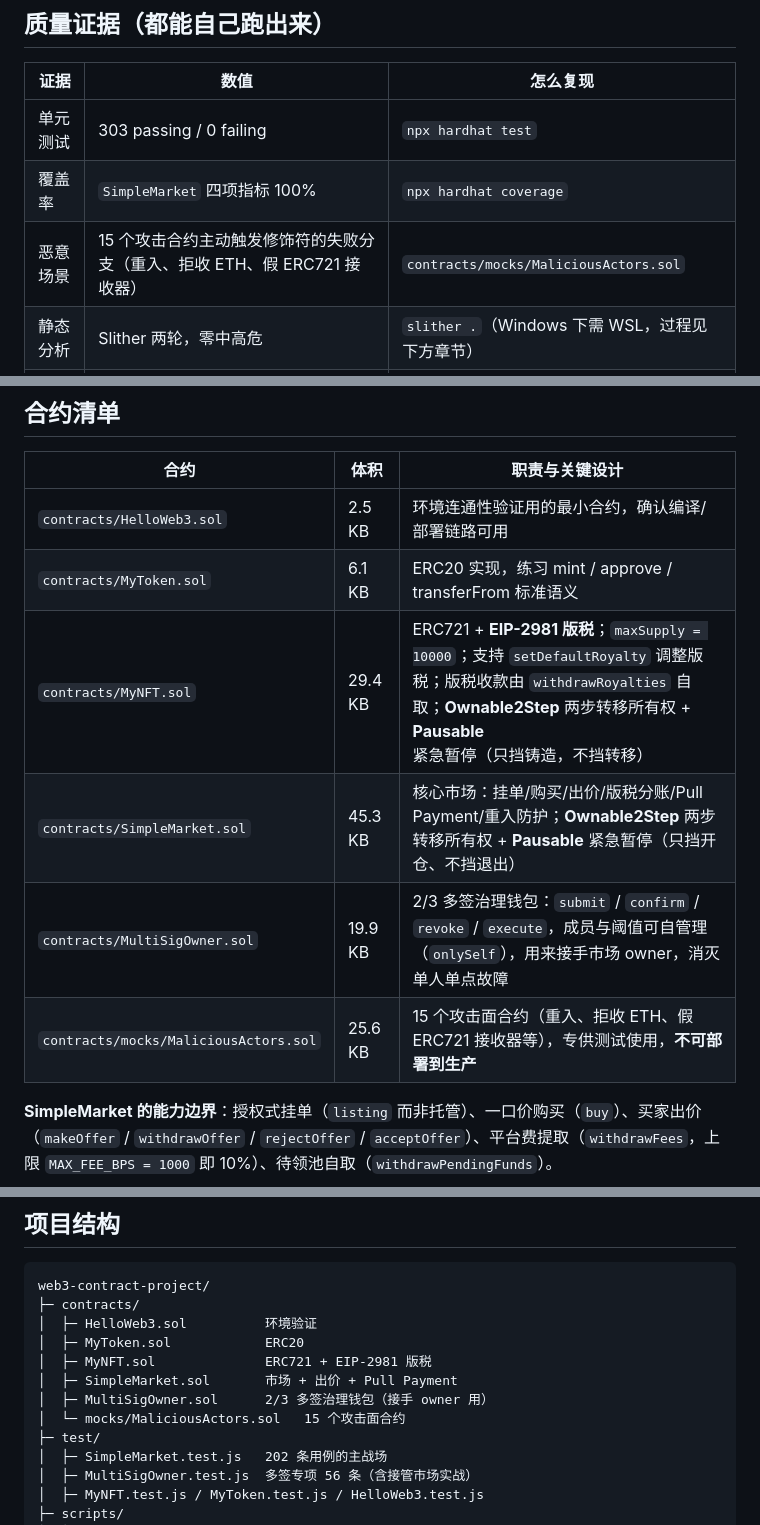
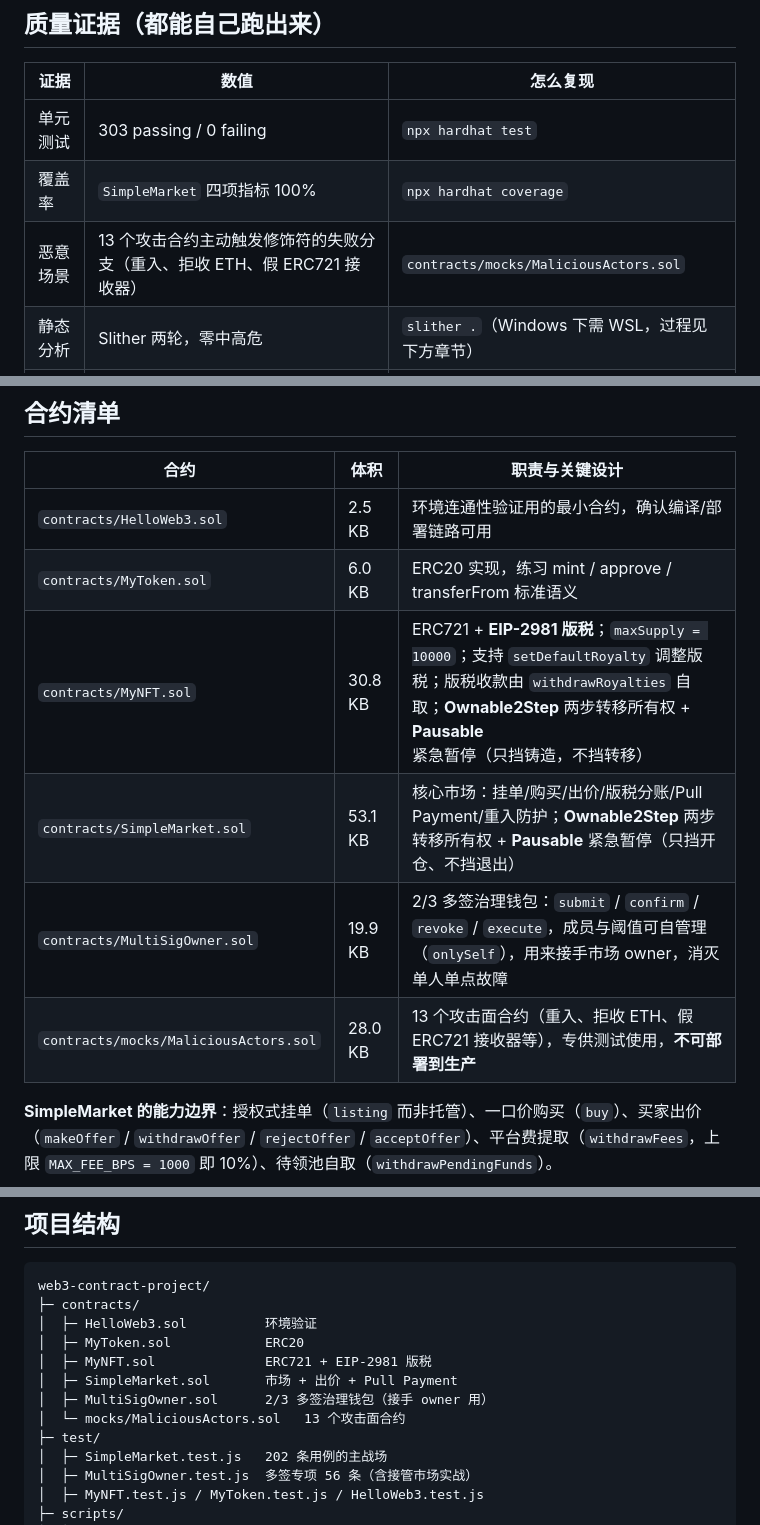
Before and after one commit to 1MilesMa/web3market, a Markdown page: README.md, 3 parts joined by grey strips. GitHub-like rendering.

Commit message:
docs: README 数字核对（攻击面合约 15->13，5 个 .sol 大小按实际更新）

```diff
--- a/README.md
+++ b/README.md
@@ -54,7 +54,7 @@
 |---|---|---|
 | 单元测试 | 303 passing / 0 failing | `npx hardhat test` |
 | 覆盖率 | `SimpleMarket` 四项指标 100% | `npx hardhat coverage` |
-| 恶意场景 | 15 个攻击合约主动触发修饰符的失败分支（重入、拒收 ETH、假 ERC721 接收器） | `contracts/mocks/MaliciousActors.sol` |
+| 恶意场景 | 13 个攻击合约主动触发修饰符的失败分支（重入、拒收 ETH、假 ERC721 接收器） | `contracts/mocks/MaliciousActors.sol` |
 | 静态分析 | Slither 两轮，零中高危 | `slither .`（Windows 下需 WSL，过程见下方章节） |
 | 源码验证 | 5 个地址 Sourcify `exact_match` | 点上方链接 |
 | 治理实战 | 改费率生效 / 单人 1 票被拒 / 还原，全部链上实跑 | `scripts/verify-multisig-governance.js` |
@@ -117,11 +117,11 @@ cd frontend && node serve.js   # 打开 http://localhost:5173 进入链上操作
 | 合约 | 体积 | 职责与关键设计 |
 |---|---|---|
 | `contracts/HelloWeb3.sol` | 2.5 KB | 环境连通性验证用的最小合约，确认编译/部署链路可用 |
-| `contracts/MyToken.sol` | 6.1 KB | ERC20 实现，练习 mint / approve / transferFrom 标准语义 |
-| `contracts/MyNFT.sol` | 29.4 KB | ERC721 + **EIP-2981 版税**；`maxSupply = 10000`；支持 `setDefaultRoyalty` 调整版税；版税收款由 `withdrawRoyalties` 自取；**Ownable2Step** 两步转移所有权 + **Pausable** 紧急暂停（只挡铸造，不挡转移） |
-| `contracts/SimpleMarket.sol` | 45.3 KB | 核心市场：挂单/购买/出价/版税分账/Pull Payment/重入防护；**Ownable2Step** 两步转移所有权 + **Pausable** 紧急暂停（只挡开仓、不挡退出） |
+| `contracts/MyToken.sol` | 6.0 KB | ERC20 实现，练习 mint / approve / transferFrom 标准语义 |
+| `contracts/MyNFT.sol` | 30.8 KB | ERC721 + **EIP-2981 版税**；`maxSupply = 10000`；支持 `setDefaultRoyalty` 调整版税；版税收款由 `withdrawRoyalties` 自取；**Ownable2Step** 两步转移所有权 + **Pausable** 紧急暂停（只挡铸造，不挡转移） |
+| `contracts/SimpleMarket.sol` | 53.1 KB | 核心市场：挂单/购买/出价/版税分账/Pull Payment/重入防护；**Ownable2Step** 两步转移所有权 + **Pausable** 紧急暂停（只挡开仓、不挡退出） |
 | `contracts/MultiSigOwner.sol` | 19.9 KB | 2/3 多签治理钱包：`submit` / `confirm` / `revoke` / `execute`，成员与阈值可自管理（`onlySelf`），用来接手市场 owner，消灭单人单点故障 |
-| `contracts/mocks/MaliciousActors.sol` | 25.6 KB | 15 个攻击面合约（重入、拒收 ETH、假 ERC721 接收器等），专供测试使用，**不可部署到生产** |
+| `contracts/mocks/MaliciousActors.sol` | 28.0 KB | 13 个攻击面合约（重入、拒收 ETH、假 ERC721 接收器等），专供测试使用，**不可部署到生产** |
 
 **SimpleMarket 的能力边界**：授权式挂单（`listing` 而非托管）、一口价购买（`buy`）、买家出价（`makeOffer` / `withdrawOffer` / `rejectOffer` / `acceptOffer`）、平台费提取（`withdrawFees`，上限 `MAX_FEE_BPS = 1000` 即 10%）、待领池自取（`withdrawPendingFunds`）。
 
@@ -450,7 +450,7 @@ web3-contract-project/
 │  ├─ MyNFT.sol              ERC721 + EIP-2981 版税
 │  ├─ SimpleMarket.sol       市场 + 出价 + Pull Payment
 │  ├─ MultiSigOwner.sol      2/3 多签治理钱包（接手 owner 用）
-│  └─ mocks/MaliciousActors.sol   15 个攻击面合约
+│  └─ mocks/MaliciousActors.sol   13 个攻击面合约
 ├─ test/
 │  ├─ SimpleMarket.test.js   202 条用例的主战场
 │  ├─ MultiSigOwner.test.js  多签专项 56 条（含接管市场实战）
```
